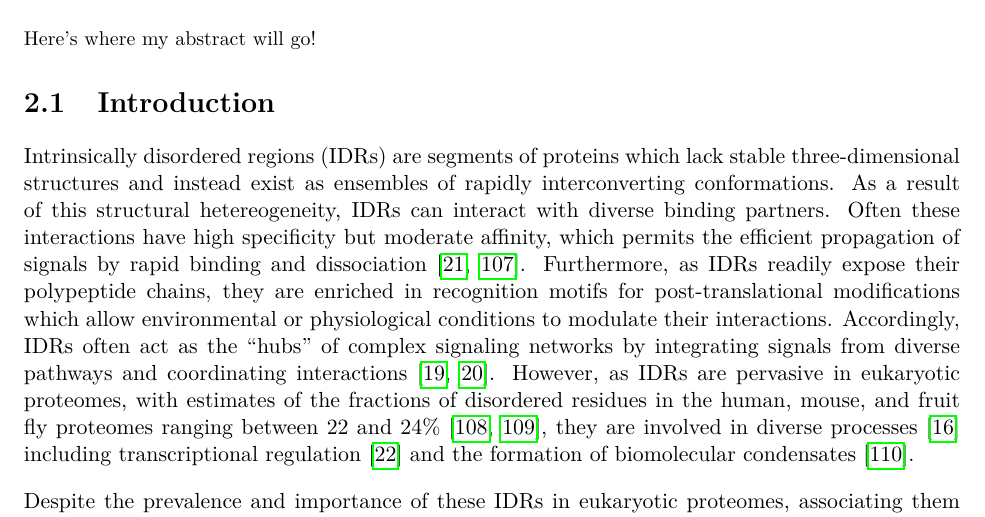
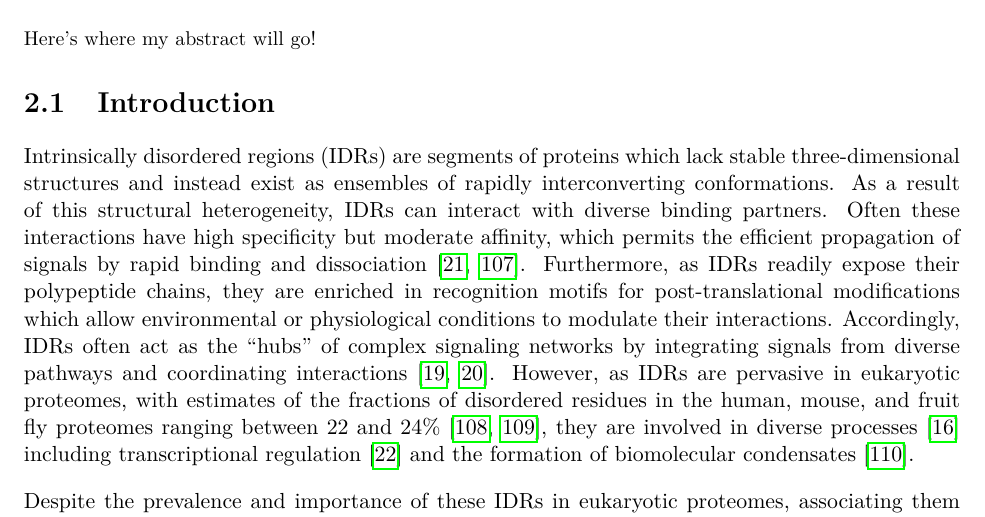
Before and after one commit to marcsingleton/orthology_inference2023_manuscript, a LaTeX thesis (main.tex, which reads chapter2/chapter2.tex): part of page 39 of 137, cut so that both start at the same text. Compiled offline with pdfLaTeX.

Commit message:
Fixed typo

```diff
--- a/chapter2/chapter2.tex
+++ b/chapter2/chapter2.tex
@@ -4,7 +4,7 @@ Here's where my abstract will go!
 \end{abstract}
 
 \section{Introduction}
-Intrinsically disordered regions (IDRs) are segments of proteins which lack stable three-dimensional structures and instead exist as ensembles of rapidly interconverting conformations. As a result of this structural hetereogeneity, IDRs can interact with diverse binding partners. Often these interactions have high specificity but moderate affinity, which permits the efficient propagation of signals by rapid binding and dissociation~\cite{Zhou2012, Wright2014}. Furthermore, as IDRs readily expose their polypeptide chains, they are enriched in recognition motifs for post-translational modifications which allow environmental or physiological conditions to modulate their interactions. Accordingly, IDRs often act as the ``hubs'' of complex signaling networks by integrating signals from diverse pathways and coordinating interactions~\cite{Dunker2005, Buljan2012}. However, as IDRs are pervasive in eukaryotic proteomes, with estimates of the fractions of disordered residues in the human, mouse, and fruit fly proteomes ranging between 22 and 24\%~\cite{Piovesan2020, Piovesan2022}, they are involved in diverse processes~\cite{vanderLee2014} including transcriptional regulation~\cite{Liu2006} and the formation of biomolecular condensates~\cite{Banani2017}.
+Intrinsically disordered regions (IDRs) are segments of proteins which lack stable three-dimensional structures and instead exist as ensembles of rapidly interconverting conformations. As a result of this structural heterogeneity, IDRs can interact with diverse binding partners. Often these interactions have high specificity but moderate affinity, which permits the efficient propagation of signals by rapid binding and dissociation~\cite{Zhou2012, Wright2014}. Furthermore, as IDRs readily expose their polypeptide chains, they are enriched in recognition motifs for post-translational modifications which allow environmental or physiological conditions to modulate their interactions. Accordingly, IDRs often act as the ``hubs'' of complex signaling networks by integrating signals from diverse pathways and coordinating interactions~\cite{Dunker2005, Buljan2012}. However, as IDRs are pervasive in eukaryotic proteomes, with estimates of the fractions of disordered residues in the human, mouse, and fruit fly proteomes ranging between 22 and 24\%~\cite{Piovesan2020, Piovesan2022}, they are involved in diverse processes~\cite{vanderLee2014} including transcriptional regulation~\cite{Liu2006} and the formation of biomolecular condensates~\cite{Banani2017}.
 
 Despite the prevalence and importance of these IDRs in eukaryotic proteomes, associating them with specific molecular functions or biological processes remains a significant challenge. The sequences of IDRs are generally poorly conserved, so traditional bioinformatics approaches which rely on the conservation of amino acid sequences to identify homologous proteins and transfer annotations between them are largely unsuccessful when applied to IDRs. However, several recent studies have demonstrated evidence that IDRs are constrained to preserve ``distributed features'' such as flexibility~\cite{Daughdrill2007}, chemical composition~\cite{Moesa2012}, net charge~\cite{Zarin2017}, or charge distribution~\cite{Beh2012}. Because many sequences can yield a region with a specific composition, for example, this mode of constraint uncouples an IDR's fitness from its strict sequence of amino acid residues. Furthermore, in contrast to folded regions whose precise contacts and packing geometries are easily disrupted by amino acid substitutions, distributed features are robust to such changes as individual residues only weakly contribute to a region's fitness. For example, a mutation at one site in an IDR that changes its net charge is easily reversed by subsequent compensatory mutations elsewhere in the region. Thus, under this model the sequences of IDRs can rapidly diverge and still preserve their structural or functional properties.
 
```
